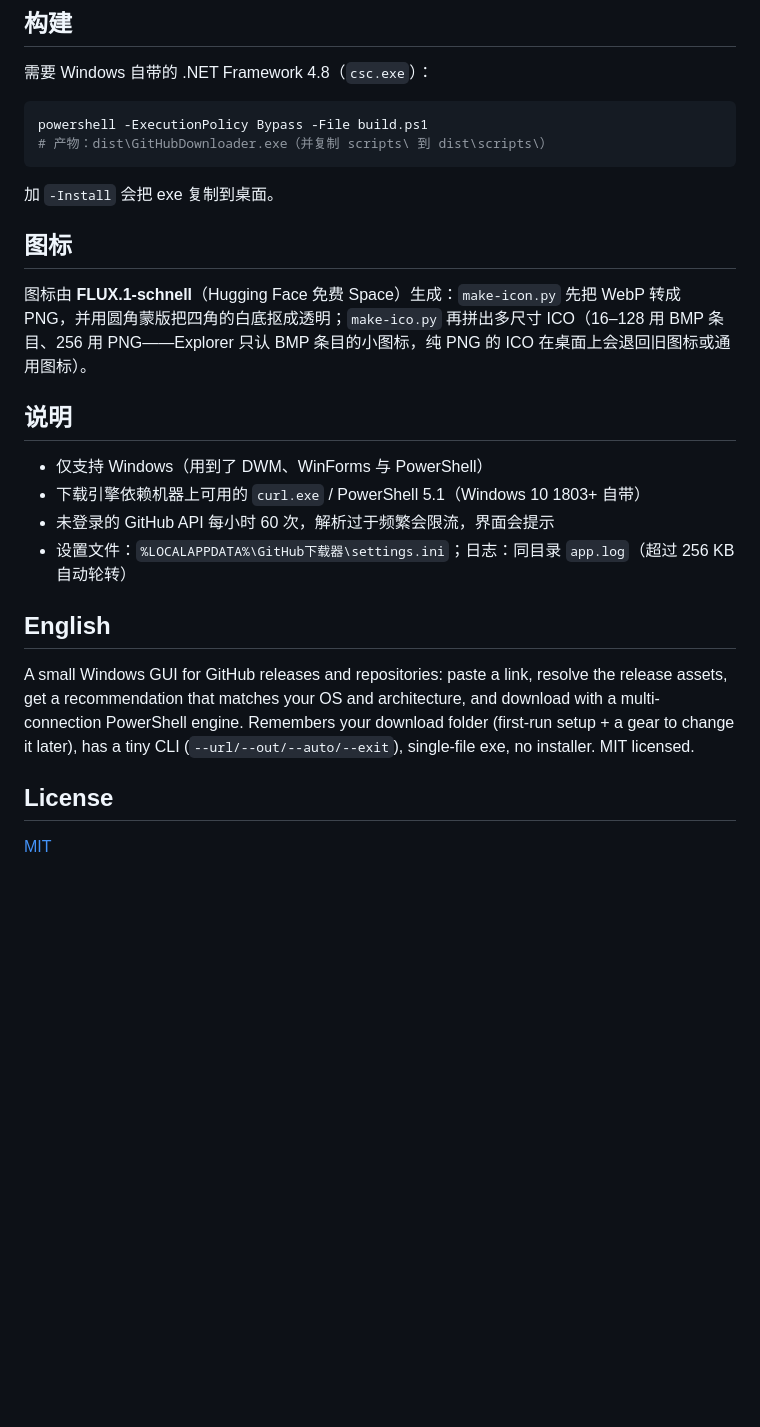
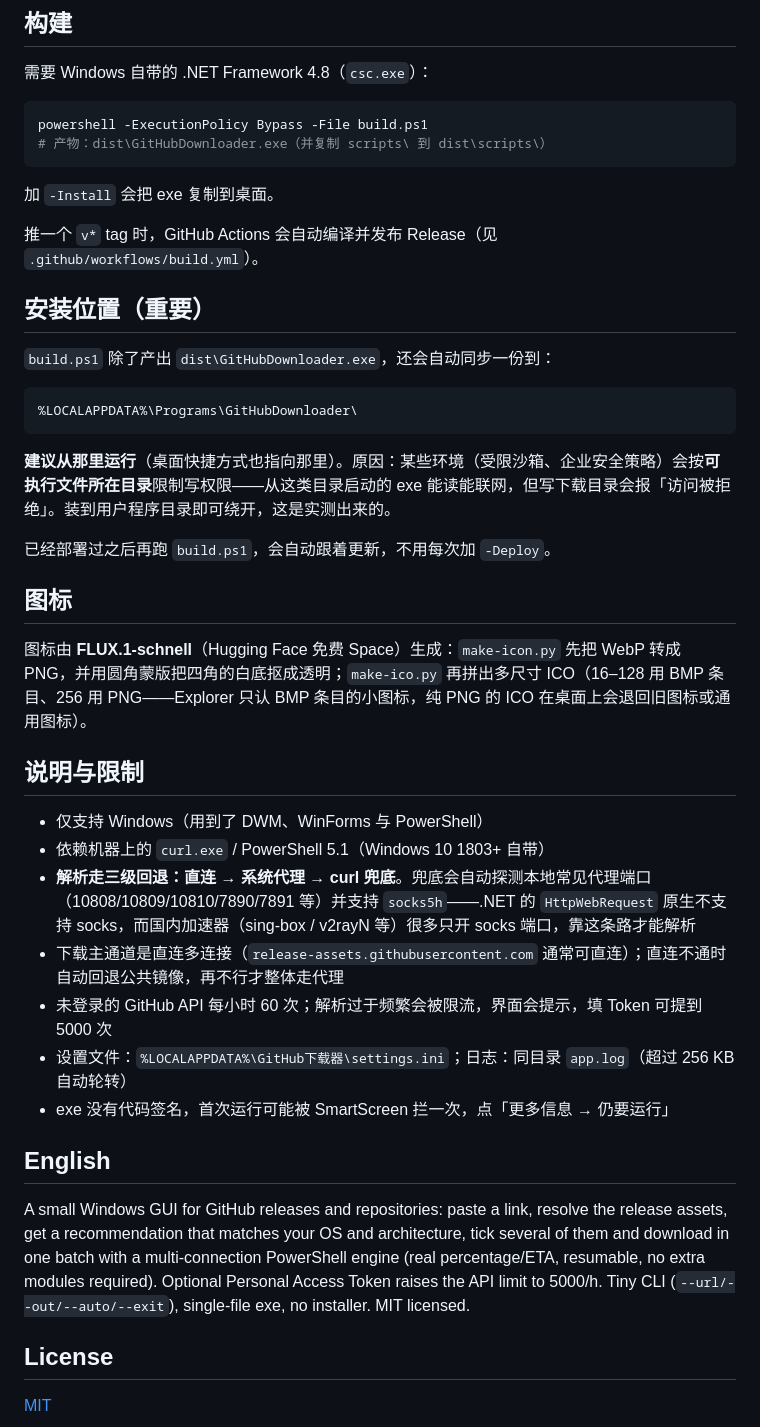
Before and after one commit to sjrslh/github-downloader, a Markdown page: README.md, the part around one of its changes. Rendered like a GitHub page; blank space fills up the shorter version.

````diff
--- a/README.md
+++ b/README.md
@@ -91,20 +119,37 @@ powershell -ExecutionPolicy Bypass -File build.ps1
 
 加 `-Install` 会把 exe 复制到桌面。
 
+推一个 `v*` tag 时，GitHub Actions 会自动编译并发布 Release（见 `.github/workflows/build.yml`）。
+
+## 安装位置（重要）
+
+`build.ps1` 除了产出 `dist\GitHubDownloader.exe`，还会自动同步一份到：
+
+```
+%LOCALAPPDATA%\Programs\GitHubDownloader\
+```
+
+**建议从那里运行**（桌面快捷方式也指向那里）。原因：某些环境（受限沙箱、企业安全策略）会按**可执行文件所在目录**限制写权限——从这类目录启动的 exe 能读能联网，但写下载目录会报「访问被拒绝」。装到用户程序目录即可绕开，这是实测出来的。
+
+已经部署过之后再跑 `build.ps1`，会自动跟着更新，不用每次加 `-Deploy`。
+
 ## 图标
 
 图标由 **FLUX.1-schnell**（Hugging Face 免费 Space）生成：`make-icon.py` 先把 WebP 转成 PNG，并用圆角蒙版把四角的白底抠成透明；`make-ico.py` 再拼出多尺寸 ICO（16–128 用 BMP 条目、256 用 PNG——Explorer 只认 BMP 条目的小图标，纯 PNG 的 ICO 在桌面上会退回旧图标或通用图标）。
 
-## 说明
+## 说明与限制
 
 - 仅支持 Windows（用到了 DWM、WinForms 与 PowerShell）
-- 下载引擎依赖机器上可用的 `curl.exe` / PowerShell 5.1（Windows 10 1803+ 自带）
-- 未登录的 GitHub API 每小时 60 次，解析过于频繁会限流，界面会提示
+- 依赖机器上的 `curl.exe` / PowerShell 5.1（Windows 10 1803+ 自带）
+- **解析走三级回退：直连 → 系统代理 → curl 兜底**。兜底会自动探测本地常见代理端口（10808/10809/10810/7890/7891 等）并支持 `socks5h`——.NET 的 `HttpWebRequest` 原生不支持 socks，而国内加速器（sing-box / v2rayN 等）很多只开 socks 端口，靠这条路才能解析
+- 下载主通道是直连多连接（`release-assets.githubusercontent.com` 通常可直连）；直连不通时自动回退公共镜像，再不行才整体走代理
+- 未登录的 GitHub API 每小时 60 次；解析过于频繁会被限流，界面会提示，填 Token 可提到 5000 次
 - 设置文件：`%LOCALAPPDATA%\GitHub下载器\settings.ini`；日志：同目录 `app.log`（超过 256 KB 自动轮转）
+- exe 没有代码签名，首次运行可能被 SmartScreen 拦一次，点「更多信息 → 仍要运行」
 
 ## English
 
-A small Windows GUI for GitHub releases and repositories: paste a link, resolve the release assets, get a recommendation that matches your OS and architecture, and download with a multi-connection PowerShell engine. Remembers your download folder (first-run setup + a gear to change it later), has a tiny CLI (`--url/--out/--auto/--exit`), single-file exe, no installer. MIT licensed.
+A small Windows GUI for GitHub releases and repositories: paste a link, resolve the release assets, get a recommendation that matches your OS and architecture, tick several of them and download in one batch with a multi-connection PowerShell engine (real percentage/ETA, resumable, no extra modules required). Optional Personal Access Token raises the API limit to 5000/h. Tiny CLI (`--url/--out/--auto/--exit`), single-file exe, no installer. MIT licensed.
 
 ## License
 
````
Also changed, not shown: other parts of README.md (+45 -17 lines), assets/icon-new-src.jpg (added), assets/icon.png, 10 other files.
